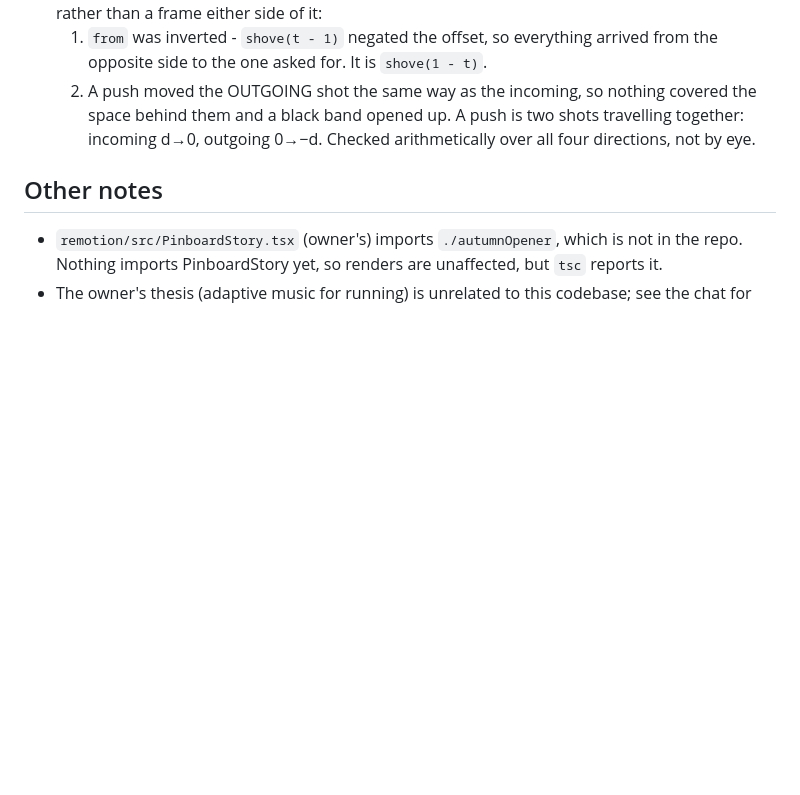
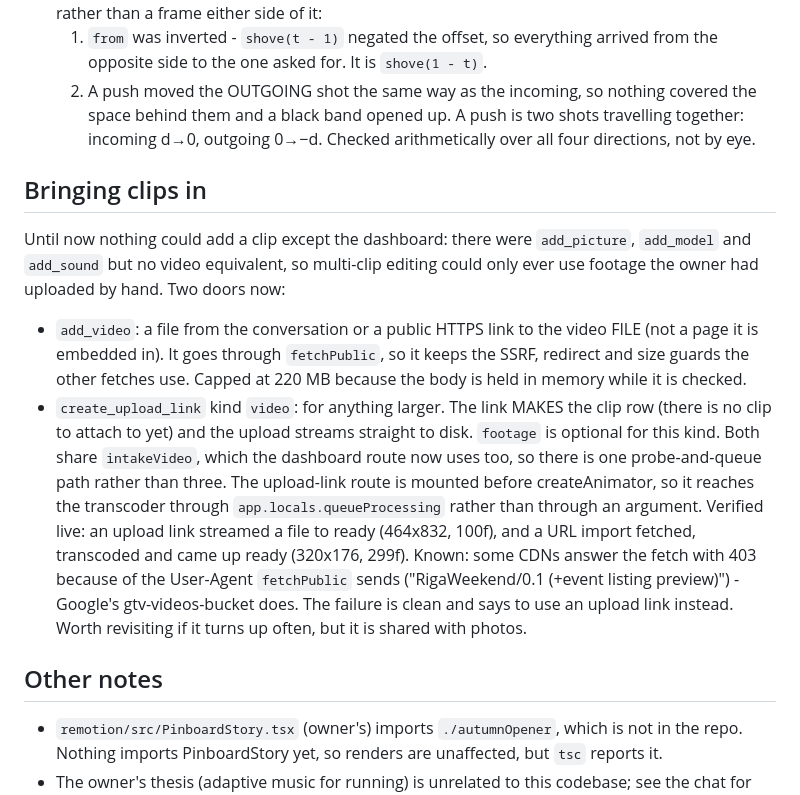
Before and after one commit to Kaspiks/rigathisweekend, a Markdown page: docs/handoff-video.md, the part around the change. GitHub-like rendering; blank space fills up the shorter version.

Commit message:
Note video intake in the handoff

```diff
--- a/docs/handoff-video.md
+++ b/docs/handoff-video.md
@@ -149,6 +149,24 @@ Still to do:
      them and a black band opened up. A push is two shots travelling together: incoming d→0, outgoing
      0→−d. Checked arithmetically over all four directions, not by eye.
 
+## Bringing clips in
+Until now nothing could add a clip except the dashboard: there were `add_picture`, `add_model` and
+`add_sound` but no video equivalent, so multi-clip editing could only ever use footage the owner had
+uploaded by hand. Two doors now:
+- `add_video`: a file from the conversation or a public HTTPS link to the video FILE (not a page it is
+  embedded in). It goes through `fetchPublic`, so it keeps the SSRF, redirect and size guards the other
+  fetches use. Capped at 220 MB because the body is held in memory while it is checked.
+- `create_upload_link` kind `video`: for anything larger. The link MAKES the clip row (there is no clip
+  to attach to yet) and the upload streams straight to disk. `footage` is optional for this kind.
+Both share `intakeVideo`, which the dashboard route now uses too, so there is one probe-and-queue path
+rather than three. The upload-link route is mounted before createAnimator, so it reaches the transcoder
+through `app.locals.queueProcessing` rather than through an argument.
+Verified live: an upload link streamed a file to ready (464x832, 100f), and a URL import fetched,
+transcoded and came up ready (320x176, 299f).
+Known: some CDNs answer the fetch with 403 because of the User-Agent `fetchPublic` sends
+("RigaWeekend/0.1 (+event listing preview)") - Google's gtv-videos-bucket does. The failure is clean and
+says to use an upload link instead. Worth revisiting if it turns up often, but it is shared with photos.
+
 ## Other notes
 - `remotion/src/PinboardStory.tsx` (owner's) imports `./autumnOpener`, which is not in the repo. Nothing
   imports PinboardStory yet, so renders are unaffected, but `tsc` reports it.
```
